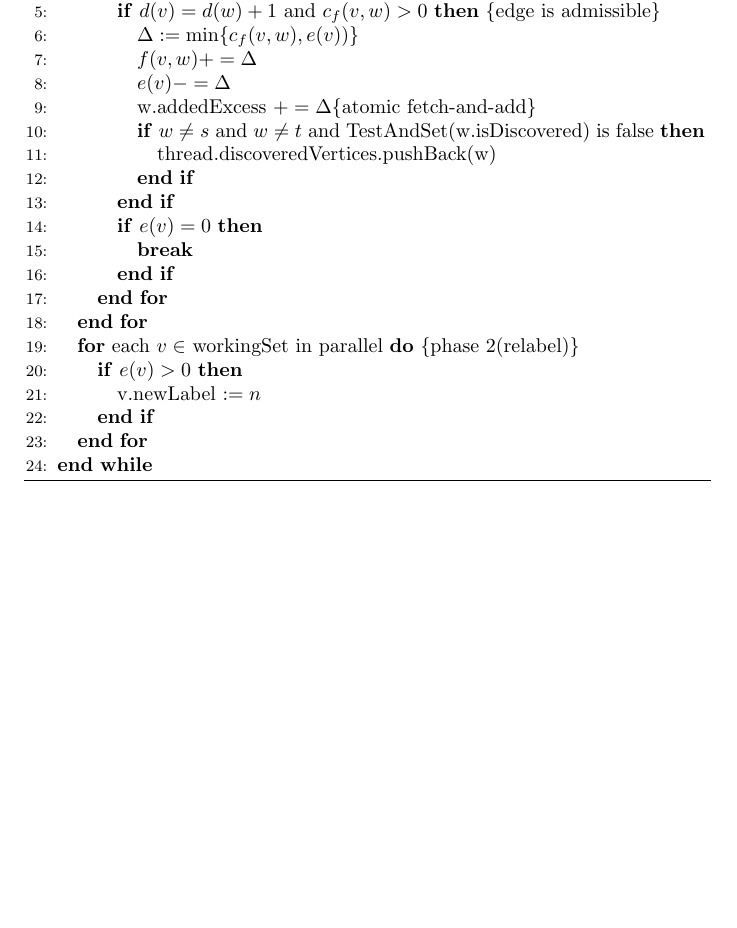
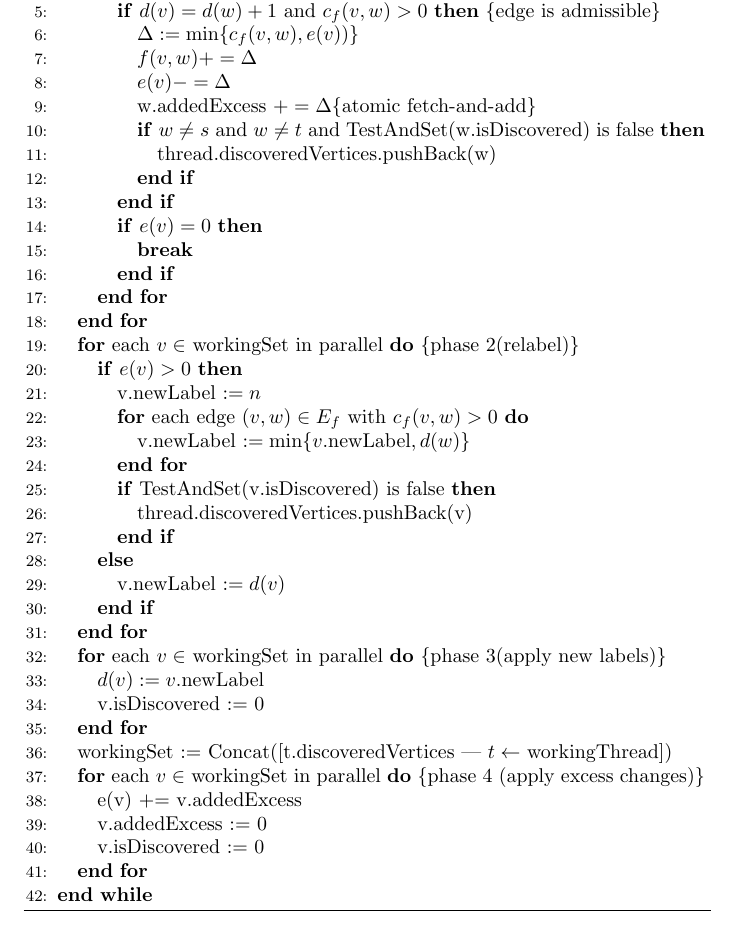
Before and after one commit to zhaofeng-shu33/preflow, a LaTeX document (generic_parallel.tex): part of the page before the commit and part of page 2 of 2 after it, cut so that both start at the same text, the shorter picture padded with empty space. Compiled offline with pdfLaTeX.

```diff
--- a/generic_parallel.tex
+++ b/generic_parallel.tex
@@ -32,7 +32,25 @@
 \FOR[phase 2(relabel)]{each $v \in$ workingSet in parallel}
 \IF{$e(v) > 0$}
 \STATE v.newLabel $:= n$
+\FOR{each edge $(v, w) \in E_f$ with $c_f(v, w) > 0$}
+\STATE v.newLabel $:= \min\{v.\textrm{newLabel}, d(w)\}$
+\ENDFOR
+\IF{TestAndSet(v.isDiscovered) is false}
+\STATE thread.discoveredVertices.pushBack(v)
 \ENDIF
+\ELSE
+\STATE v.newLabel $:= d(v)$
+\ENDIF
+\ENDFOR
+\FOR[phase 3(apply new labels)]{each $v\in $ workingSet in parallel}
+\STATE $d(v) :=v$.newLabel
+\STATE v.isDiscovered := 0
+\ENDFOR
+\STATE workingSet := Concat([t.discoveredVertices | $t \leftarrow$ workingThread])
+\FOR[phase 4 (apply excess changes)]{each $v \in$ workingSet in parallel}
+\STATE e(v) += v.addedExcess
+\STATE v.addedExcess := 0
+\STATE v.isDiscovered := 0
 \ENDFOR
 \ENDWHILE
 \end{algorithmic}
```
Also changed, not shown: 1 other file.
